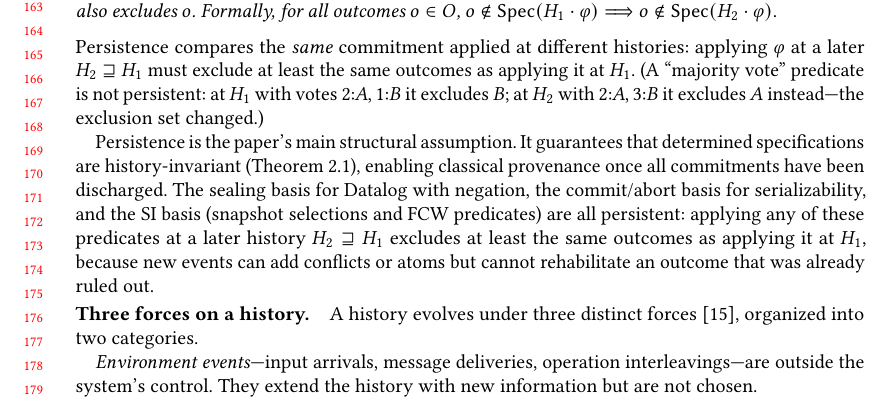
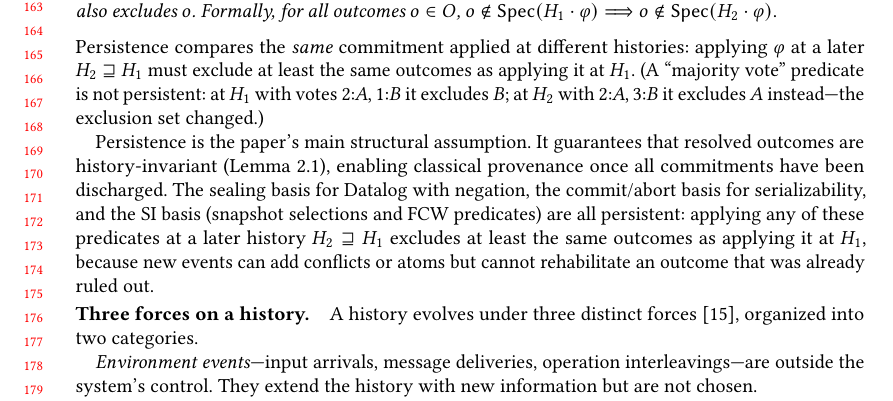
Before and after one commit to jhellerstein/provenance, a LaTeX paper (main.tex): part of page 4 of 30, cut so that both start at the same text. Compiled offline with pdfLaTeX.

Commit message:
Fix: 'resolved outcomes are history-invariant' (not 'determined specifications')

```diff
--- a/main.tex
+++ b/main.tex
@@ -364,8 +364,8 @@ at $H_1$ with votes $2{:}A, 1{:}B$ it excludes $B$; at $H_2$ with
 $2{:}A, 3{:}B$ it excludes $A$ instead---the exclusion set changed.)
 
 Persistence is the paper's main structural assumption.
-It guarantees that determined specifications are history-invariant
-(Theorem~\ref{thm:resolution-implies-monotone}), enabling classical
+It guarantees that resolved outcomes are history-invariant
+(Lemma~\ref{lem:history-invariance}), enabling classical
 provenance once all commitments have been discharged.
 The sealing basis for Datalog with negation, the commit/abort basis for
 serializability, and the SI basis (snapshot selections and FCW predicates)
```
